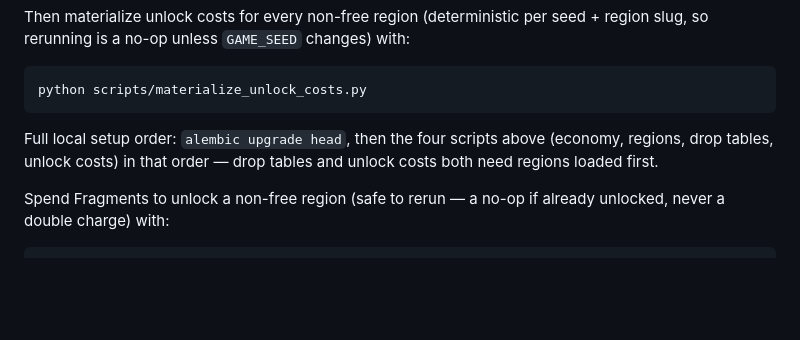
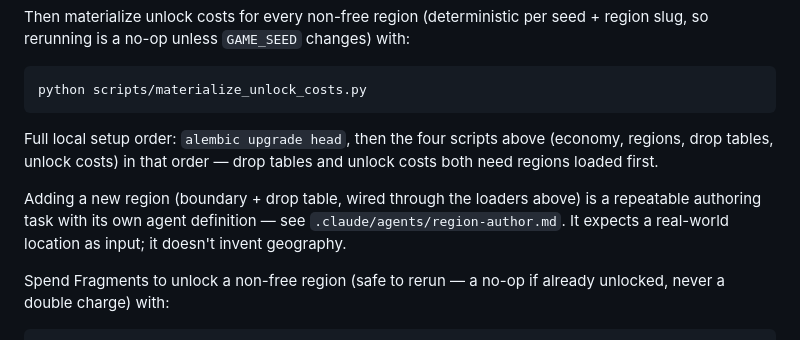
Before and after one commit to 33r3/legendary-giggle, a Markdown page: README.md, the part around the change. Rendered like a GitHub page; blank space fills up the shorter version.

```diff
--- a/README.md
+++ b/README.md
@@ -171,6 +171,11 @@ Full local setup order: `alembic upgrade head`, then the four scripts
 above (economy, regions, drop tables, unlock costs) in that order —
 drop tables and unlock costs both need regions loaded first.
 
+Adding a new region (boundary + drop table, wired through the loaders
+above) is a repeatable authoring task with its own agent definition —
+see `.claude/agents/region-author.md`. It expects a real-world location
+as input; it doesn't invent geography.
+
 Spend Fragments to unlock a non-free region (safe to rerun — a no-op if
 already unlocked, never a double charge) with:
 
```
Also changed, not shown: .claude/agents/region-author.md (added, +95 -0 lines).
